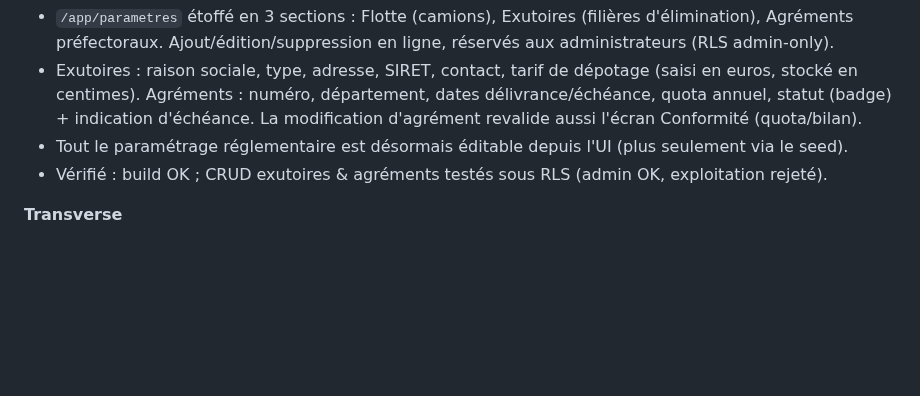
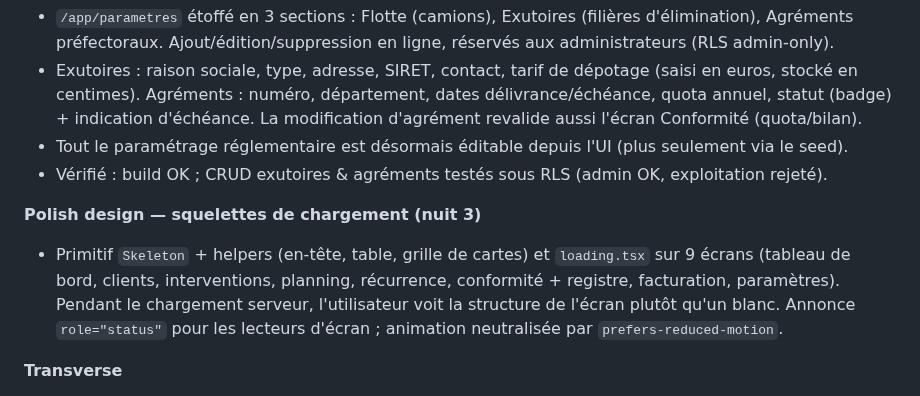
Before and after one commit to Klem84/Bordero, a Markdown page: MORNING-REPORT.md, the part around the change. Drawn GitHub-style; blank space fills up the shorter version.

Commit message:
Rapport : squelettes de chargement (loading.tsx)
Co-Authored-By: Claude Opus 4.8 <noreply@anthropic.com>

```diff
--- a/MORNING-REPORT.md
+++ b/MORNING-REPORT.md
@@ -87,6 +87,9 @@ corepack pnpm@9 --filter web dev
 - Tout le paramétrage réglementaire est désormais éditable depuis l'UI (plus seulement via le seed).
 - Vérifié : build OK ; CRUD exutoires & agréments testés sous RLS (admin OK, exploitation rejeté).
 
+**Polish design — squelettes de chargement (nuit 3)**
+- Primitif `Skeleton` + helpers (en-tête, table, grille de cartes) et `loading.tsx` sur 9 écrans (tableau de bord, clients, interventions, planning, récurrence, conformité + registre, facturation, paramètres). Pendant le chargement serveur, l'utilisateur voit la structure de l'écran plutôt qu'un blanc. Annonce `role="status"` pour les lecteurs d'écran ; animation neutralisée par `prefers-reduced-motion`.
+
 **Transverse**
 - Tableau de bord vivant (6 tuiles sur données réelles).
 - Monorepo pnpm + Turborepo : `apps/web` (Next 15), `packages/core` (règles métier testées), `packages/db` (migrations, types, scripts), `packages/pdf` (@react-pdf).
```
